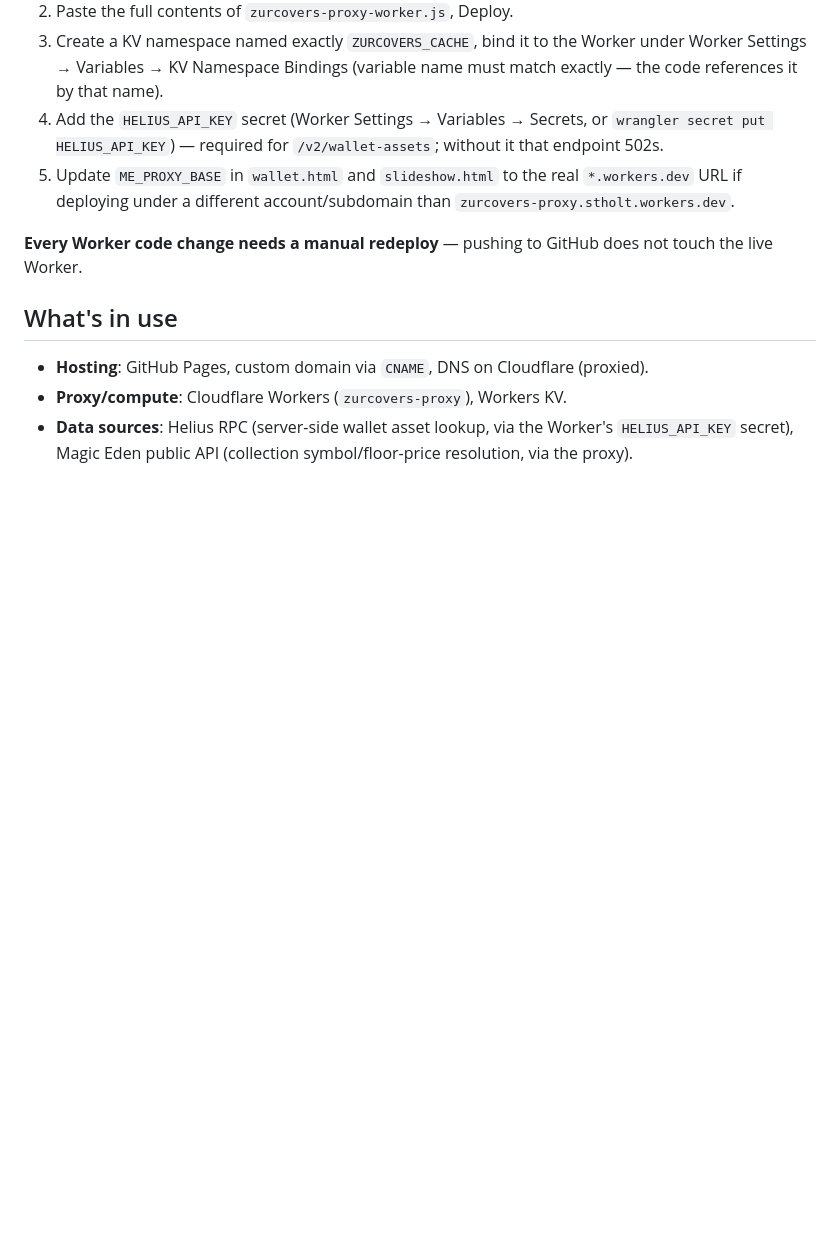
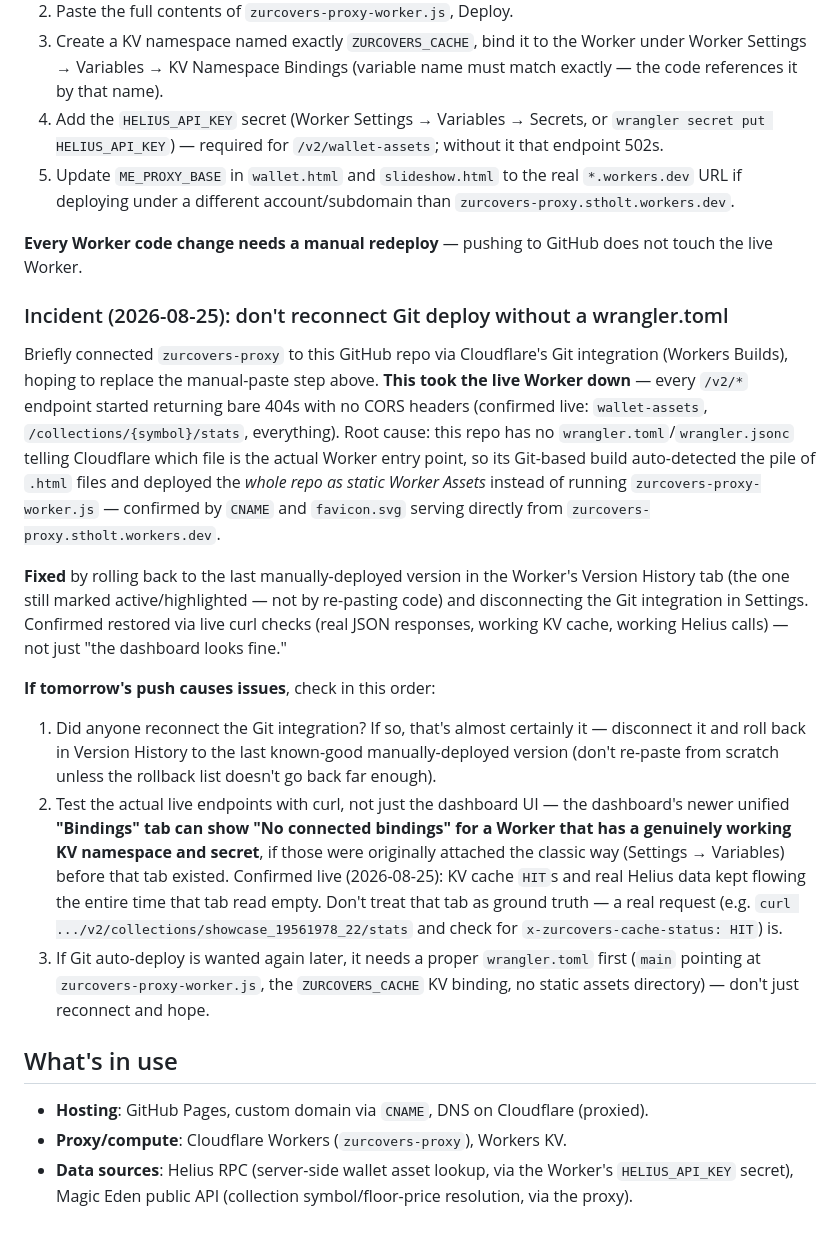
Before and after one commit to phriar/zurcovers, a Markdown page: CLAUDE.md, the part around the change. Rendered like a GitHub page; blank space fills up the shorter version.

Commit message:
Document the Git-integration outage and dashboard bindings quirk
Adds an incident note to the Worker deploy section: connecting
zurcovers-proxy to this repo via Cloudflare's Git integration deployed
the whole repo as static Worker Assets (no wrangler.toml to say
otherwise), taking down every /v2/* endpoint. Fixed by rolling back to
the last manual deployment and disconnecting Git. Also notes that the
dashboard's "Bindings" tab can show empty for a Worker whose KV/secret
were attached the classic way, even while it's genuinely working live —
worth knowing before assuming a real outage from that tab alone.

Co-Authored-By: Claude Sonnet 5 <noreply@anthropic.com>
Claude-Session: https://claude.ai/code/session_011D3qchmv1mJU7Zq4MZyqCi

```diff
--- a/CLAUDE.md
+++ b/CLAUDE.md
@@ -73,6 +73,44 @@ Manual, dashboard-based deploy — there is no CI/CD wiring this up:
 
 **Every Worker code change needs a manual redeploy** — pushing to GitHub does not touch the live Worker.
 
+### Incident (2026-08-25): don't reconnect Git deploy without a wrangler.toml
+
+Briefly connected `zurcovers-proxy` to this GitHub repo via Cloudflare's
+Git integration (Workers Builds), hoping to replace the manual-paste step
+above. **This took the live Worker down** — every `/v2/*` endpoint started
+returning bare 404s with no CORS headers (confirmed live: `wallet-assets`,
+`/collections/{symbol}/stats`, everything). Root cause: this repo has no
+`wrangler.toml`/`wrangler.jsonc` telling Cloudflare which file is the
+actual Worker entry point, so its Git-based build auto-detected the pile
+of `.html` files and deployed the *whole repo as static Worker Assets*
+instead of running `zurcovers-proxy-worker.js` — confirmed by `CNAME` and
+`favicon.svg` serving directly from `zurcovers-proxy.stholt.workers.dev`.
+
+**Fixed** by rolling back to the last manually-deployed version in the
+Worker's Version History tab (the one still marked active/highlighted —
+not by re-pasting code) and disconnecting the Git integration in Settings.
+Confirmed restored via live curl checks (real JSON responses, working
+KV cache, working Helius calls) — not just "the dashboard looks fine."
+
+**If tomorrow's push causes issues**, check in this order:
+1. Did anyone reconnect the Git integration? If so, that's almost
+   certainly it — disconnect it and roll back in Version History to the
+   last known-good manually-deployed version (don't re-paste from
+   scratch unless the rollback list doesn't go back far enough).
+2. Test the actual live endpoints with curl, not just the dashboard UI —
+   the dashboard's newer unified **"Bindings" tab can show "No connected
+   bindings" for a Worker that has a genuinely working KV namespace and
+   secret**, if those were originally attached the classic way (Settings →
+   Variables) before that tab existed. Confirmed live (2026-08-25): KV
+   cache `HIT`s and real Helius data kept flowing the entire time that tab
+   read empty. Don't treat that tab as ground truth — a real request
+   (e.g. `curl .../v2/collections/showcase_19561978_22/stats` and check
+   for `x-zurcovers-cache-status: HIT`) is.
+3. If Git auto-deploy is wanted again later, it needs a proper
+   `wrangler.toml` first (`main` pointing at `zurcovers-proxy-worker.js`,
+   the `ZURCOVERS_CACHE` KV binding, no static assets directory) — don't
+   just reconnect and hope.
+
 ## What's in use
 
 - **Hosting**: GitHub Pages, custom domain via `CNAME`, DNS on Cloudflare (proxied).
```
